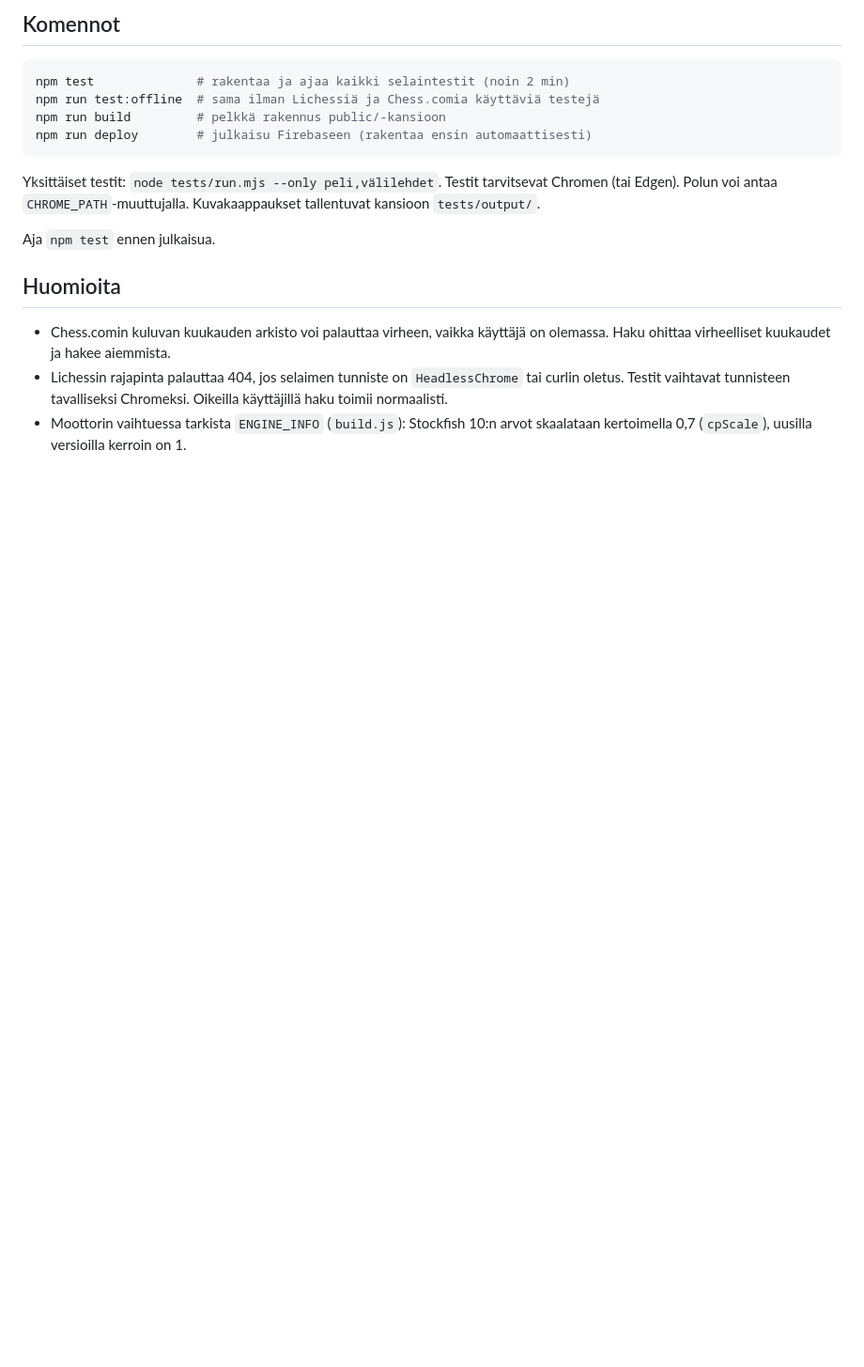
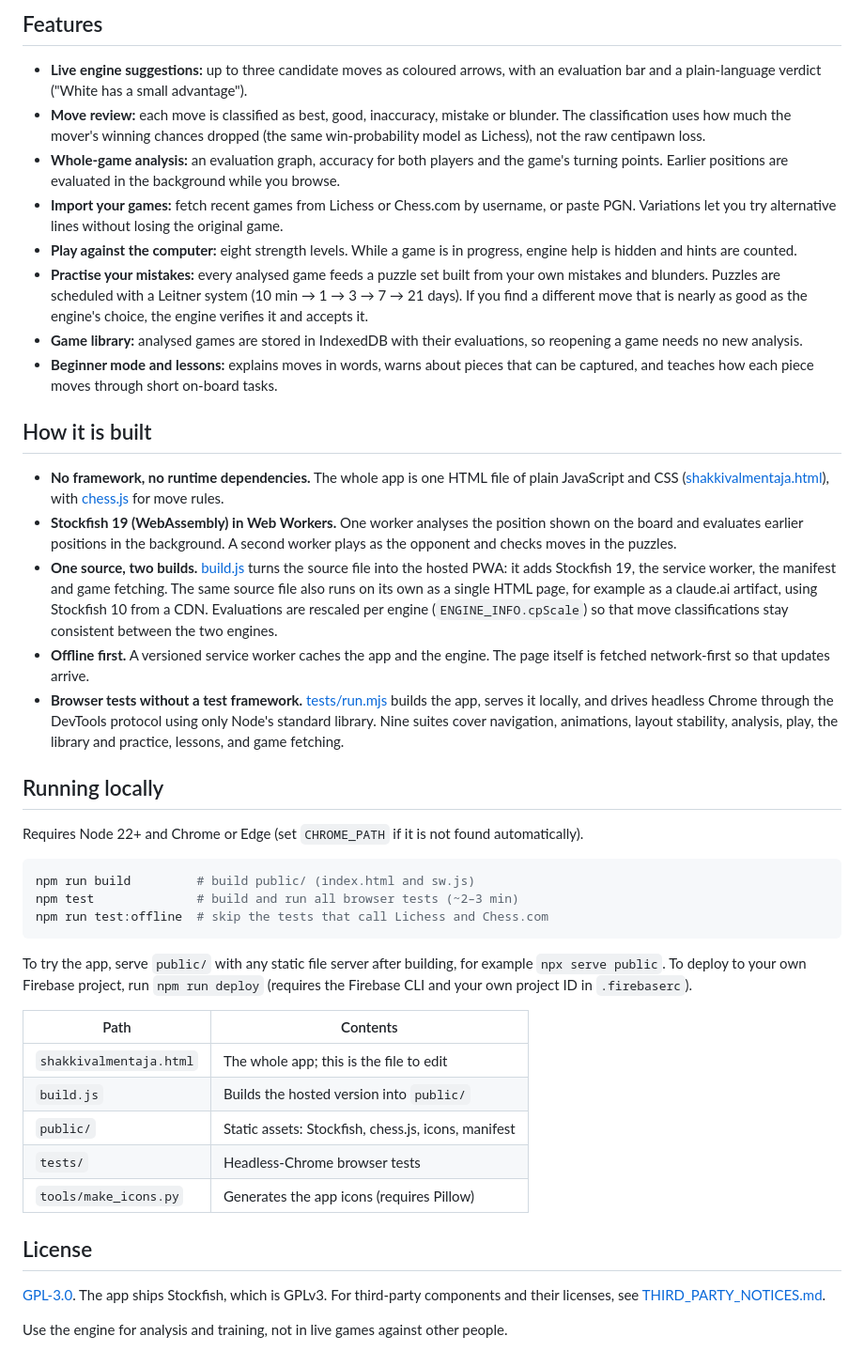
Before and after one commit to tapiotorsti/shakkivalmentaja, a Markdown page: README.md, the part around one of its changes. Shown at 94% size. Drawn GitHub-style; blank space fills up the shorter version.

````diff
--- a/README.md
+++ b/README.md
@@ -18,19 +14,45 @@ Sama `shakkivalmentaja.html` toimii myös sellaisenaan claude.ai-artifactina, jo
 
-## Komennot
+## Features
+
+- **Live engine suggestions:** up to three candidate moves as coloured arrows, with an evaluation bar and a plain-language verdict ("White has a small advantage").
+- **Move review:** each move is classified as best, good, inaccuracy, mistake or blunder. The classification uses how much the mover's winning chances dropped (the same win-probability model as Lichess), not the raw centipawn loss.
+- **Whole-game analysis:** an evaluation graph, accuracy for both players and the game's turning points. Earlier positions are evaluated in the background while you browse.
+- **Import your games:** fetch recent games from Lichess or Chess.com by username, or paste PGN. Variations let you try alternative lines without losing the original game.
+- **Play against the computer:** eight strength levels. While a game is in progress, engine help is hidden and hints are counted.
+- **Practise your mistakes:** every analysed game feeds a puzzle set built from your own mistakes and blunders. Puzzles are scheduled with a Leitner system (10 min → 1 → 3 → 7 → 21 days). If you find a different move that is nearly as good as the engine's choice, the engine verifies it and accepts it.
+- **Game library:** analysed games are stored in IndexedDB with their evaluations, so reopening a game needs no new analysis.
+- **Beginner mode and lessons:** explains moves in words, warns about pieces that can be captured, and teaches how each piece moves through short on-board tasks.
+
+## How it is built
+
+- **No framework, no runtime dependencies.** The whole app is one HTML file of plain JavaScript and CSS ([shakkivalmentaja.html](shakkivalmentaja.html)), with [chess.js](https://github.com/jhlywa/chess.js) for move rules.
+- **Stockfish 19 (WebAssembly) in Web Workers.** One worker analyses the position shown on the board and evaluates earlier positions in the background. A second worker plays as the opponent and checks moves in the puzzles.
+- **One source, two builds.** [build.js](build.js) turns the source file into the hosted PWA: it adds Stockfish 19, the service worker, the manifest and game fetching. The same source file also runs on its own as a single HTML page, for example as a claude.ai artifact, using Stockfish 10 from a CDN. Evaluations are rescaled per engine (`ENGINE_INFO.cpScale`) so that move classifications stay consistent between the two engines.
+- **Offline first.** A versioned service worker caches the app and the engine. The page itself is fetched network-first so that updates arrive.
+- **Browser tests without a test framework.** [tests/run.mjs](tests/run.mjs) builds the app, serves it locally, and drives headless Chrome through the DevTools protocol using only Node's standard library. Nine suites cover navigation, animations, layout stability, analysis, play, the library and practice, lessons, and game fetching.
+
+## Running locally
+
+Requires Node 22+ and Chrome or Edge (set `CHROME_PATH` if it is not found automatically).
 
 ```sh
-npm test              # rakentaa ja ajaa kaikki selaintestit (noin 2 min)
-npm run test:offline  # sama ilman Lichessiä ja Chess.comia käyttäviä testejä
-npm run build         # pelkkä rakennus public/-kansioon
-npm run deploy        # julkaisu Firebaseen (rakentaa ensin automaattisesti)
+npm run build         # build public/ (index.html and sw.js)
+npm test              # build and run all browser tests (~2–3 min)
+npm run test:offline  # skip the tests that call Lichess and Chess.com
 ```
 
-Yksittäiset testit: `node tests/run.mjs --only peli,välilehdet`. Testit tarvitsevat Chromen (tai Edgen). Polun voi antaa `CHROME_PATH`-muuttujalla. Kuvakaappaukset tallentuvat kansioon `tests/output/`.
+To try the app, serve `public/` with any static file server after building, for example `npx serve public`. To deploy to your own Firebase project, run `npm run deploy` (requires the Firebase CLI and your own project ID in `.firebaserc`).
 
-Aja `npm test` ennen julkaisua.
+| Path | Contents |
+|---|---|
+| `shakkivalmentaja.html` | The whole app; this is the file to edit |
+| `build.js` | Builds the hosted version into `public/` |
+| `public/` | Static assets: Stockfish, chess.js, icons, manifest |
+| `tests/` | Headless-Chrome browser tests |
+| `tools/make_icons.py` | Generates the app icons (requires Pillow) |
 
-## Huomioita
+## License
 
-- Chess.comin kuluvan kuukauden arkisto voi palauttaa virheen, vaikka käyttäjä on olemassa. Haku ohittaa virheelliset kuukaudet ja hakee aiemmista.
-- Lichessin rajapinta palauttaa 404, jos selaimen tunniste on `HeadlessChrome` tai curlin oletus. Testit vaihtavat tunnisteen tavalliseksi Chromeksi. Oikeilla käyttäjillä haku toimii normaalisti.
-- Moottorin vaihtuessa tarkista `ENGINE_INFO` (`build.js`): Stockfish 10:n arvot skaalataan kertoimella 0,7 (`cpScale`), uusilla versioilla kerroin on 1.
+[GPL-3.0](LICENSE). The app ships Stockfish, which is GPLv3. For third-party components and their licenses, see [THIRD_PARTY_NOTICES.md](THIRD_PARTY_NOTICES.md).
+
+Use the engine for analysis and training, not in live games against other people.
````
Also changed, not shown: other parts of README.md (+8 -12 lines), README.fi.md (added, +48 -0 lines), THIRD_PARTY_NOTICES.md (added, +49 -0 lines), docs/screenshots/analysis.png (added), docs/screenshots/desktop.png (added), docs/screenshots/lesson.png (added), docs/screenshots/practice.png (added), 4 other files.
